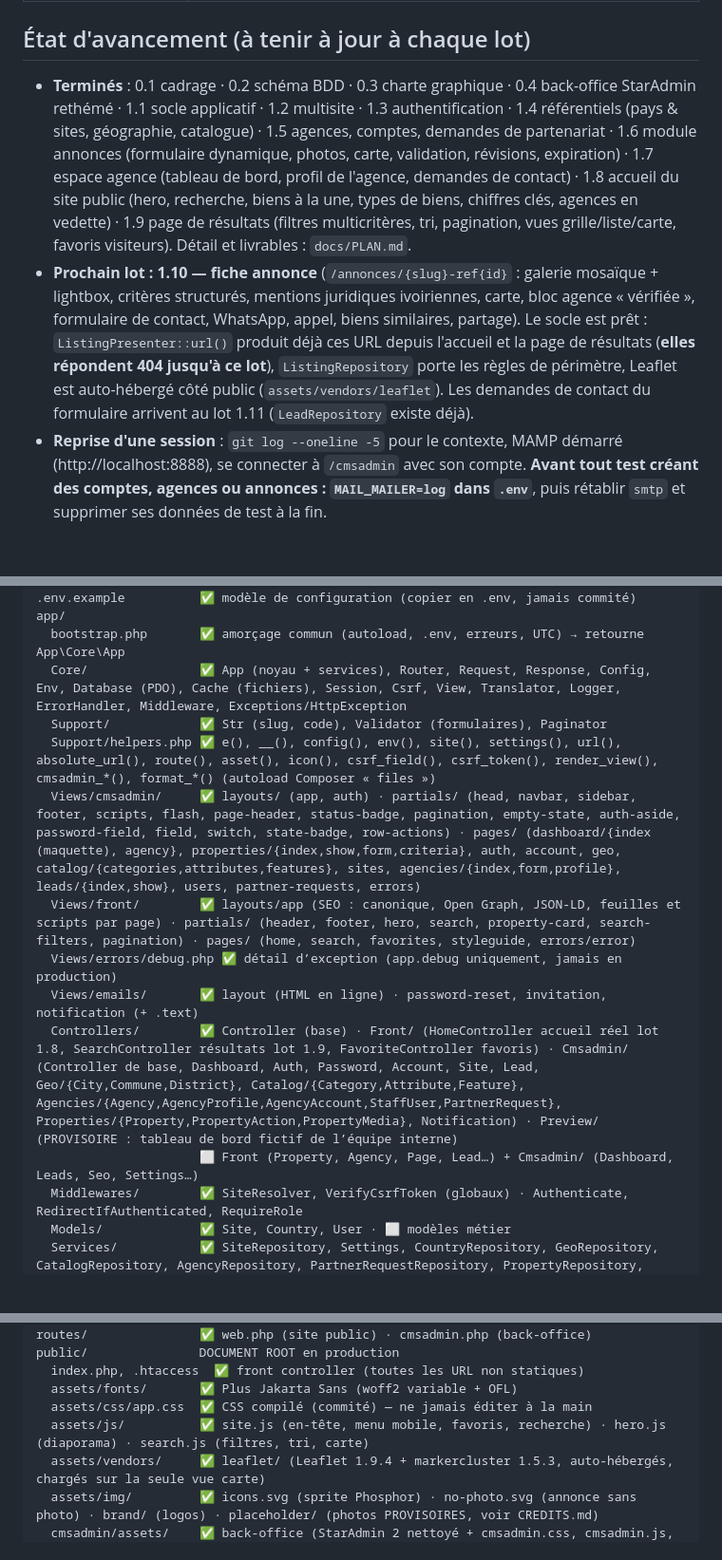
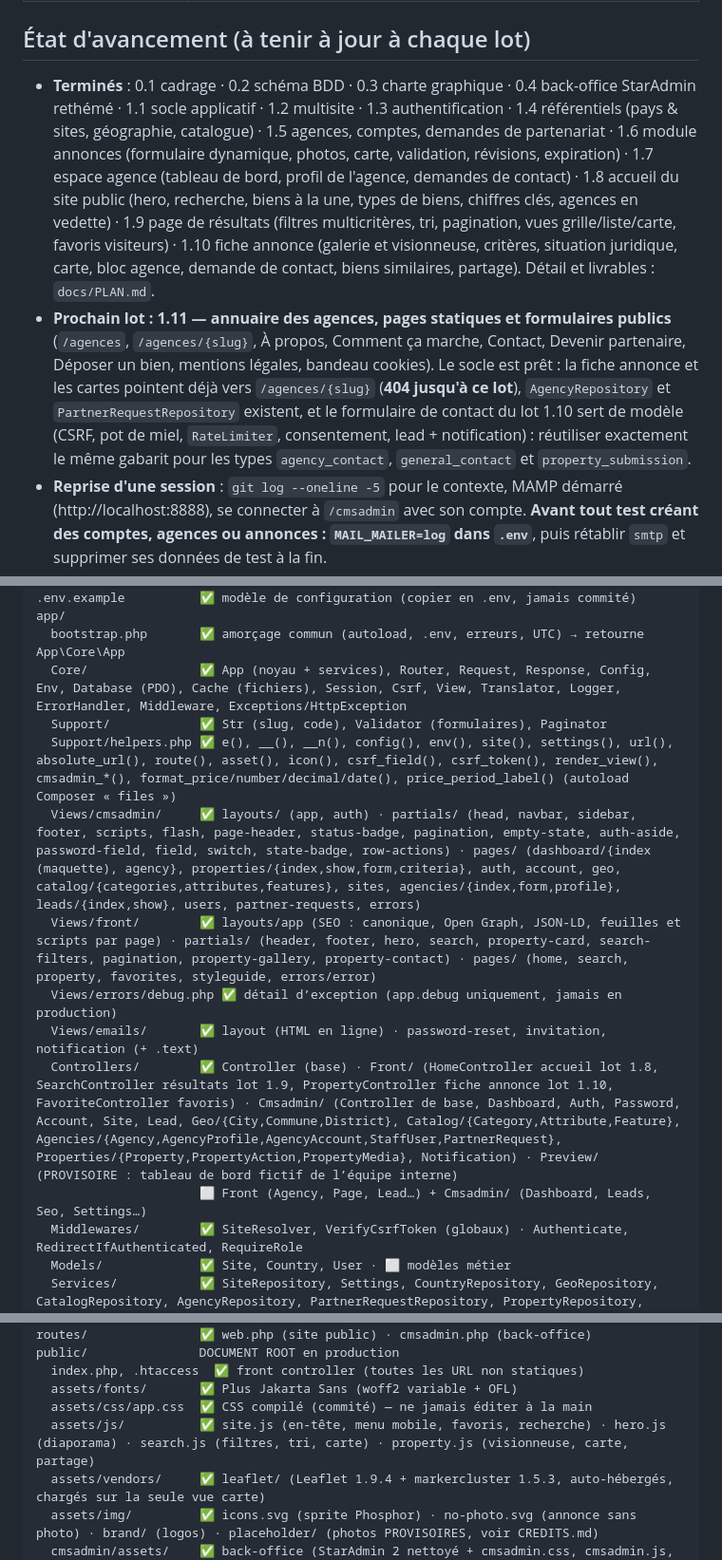
Before and after one commit to ekassi-wgy/immobilier-abidjan-net, a Markdown page: CLAUDE.md, 3 parts joined by grey strips. Shown at 95% size. Drawn GitHub-style; blank space fills up the shorter version.

```diff
--- a/CLAUDE.md
+++ b/CLAUDE.md
@@ -18,8 +18,8 @@ Langue du projet : **français** (code en anglais, textes, commentaires métier
 
 ## État d'avancement (à tenir à jour à chaque lot)
 
-- **Terminés** : 0.1 cadrage · 0.2 schéma BDD · 0.3 charte graphique · 0.4 back-office StarAdmin rethémé · 1.1 socle applicatif · 1.2 multisite · 1.3 authentification · 1.4 référentiels (pays & sites, géographie, catalogue) · 1.5 agences, comptes, demandes de partenariat · 1.6 module annonces (formulaire dynamique, photos, carte, validation, révisions, expiration) · 1.7 espace agence (tableau de bord, profil de l'agence, demandes de contact) · 1.8 accueil du site public (hero, recherche, biens à la une, types de biens, chiffres clés, agences en vedette) · 1.9 page de résultats (filtres multicritères, tri, pagination, vues grille/liste/carte, favoris visiteurs). Détail et livrables : `docs/PLAN.md`.
-- **Prochain lot : 1.10 — fiche annonce** (`/annonces/{slug}-ref{id}` : galerie mosaïque + lightbox, critères structurés, mentions juridiques ivoiriennes, carte, bloc agence « vérifiée », formulaire de contact, WhatsApp, appel, biens similaires, partage). Le socle est prêt : `ListingPresenter::url()` produit déjà ces URL depuis l'accueil et la page de résultats (**elles répondent 404 jusqu'à ce lot**), `ListingRepository` porte les règles de périmètre, Leaflet est auto-hébergé côté public (`assets/vendors/leaflet`). Les demandes de contact du formulaire arrivent au lot 1.11 (`LeadRepository` existe déjà).
+- **Terminés** : 0.1 cadrage · 0.2 schéma BDD · 0.3 charte graphique · 0.4 back-office StarAdmin rethémé · 1.1 socle applicatif · 1.2 multisite · 1.3 authentification · 1.4 référentiels (pays & sites, géographie, catalogue) · 1.5 agences, comptes, demandes de partenariat · 1.6 module annonces (formulaire dynamique, photos, carte, validation, révisions, expiration) · 1.7 espace agence (tableau de bord, profil de l'agence, demandes de contact) · 1.8 accueil du site public (hero, recherche, biens à la une, types de biens, chiffres clés, agences en vedette) · 1.9 page de résultats (filtres multicritères, tri, pagination, vues grille/liste/carte, favoris visiteurs) · 1.10 fiche annonce (galerie et visionneuse, critères, situation juridique, carte, bloc agence, demande de contact, biens similaires, partage). Détail et livrables : `docs/PLAN.md`.
+- **Prochain lot : 1.11 — annuaire des agences, pages statiques et formulaires publics** (`/agences`, `/agences/{slug}`, À propos, Comment ça marche, Contact, Devenir partenaire, Déposer un bien, mentions légales, bandeau cookies). Le socle est prêt : la fiche annonce et les cartes pointent déjà vers `/agences/{slug}` (**404 jusqu'à ce lot**), `AgencyRepository` et `PartnerRequestRepository` existent, et le formulaire de contact du lot 1.10 sert de modèle (CSRF, pot de miel, `RateLimiter`, consentement, lead + notification) : réutiliser exactement le même gabarit pour les types `agency_contact`, `general_contact` et `property_submission`.
 - **Reprise d'une session** : `git log --oneline -5` pour le contexte, MAMP démarré (http://localhost:8888), se connecter à `/cmsadmin` avec son compte. **Avant tout test créant des comptes, agences ou annonces : `MAIL_MAILER=log` dans `.env`**, puis rétablir `smtp` et supprimer ses données de test à la fin.
 - **Décisions en attente du client** (ne pas trancher seul) :
   - taux et mode de commission, durée de vie d’une annonce (défaut 90 j), photos d’Abidjan libres de droits, accès Plesk/DNS, textes légaux, relecture du référentiel des quartiers.
@@ -60,13 +60,13 @@ app/
   bootstrap.php       ✅ amorçage commun (autoload, .env, erreurs, UTC) → retourne App\Core\App
   Core/               ✅ App (noyau + services), Router, Request, Response, Config, Env, Database (PDO), Cache (fichiers), Session, Csrf, View, Translator, Logger, ErrorHandler, Middleware, Exceptions/HttpException
   Support/            ✅ Str (slug, code), Validator (formulaires), Paginator
-  Support/helpers.php ✅ e(), __(), config(), env(), site(), settings(), url(), absolute_url(), route(), asset(), icon(), csrf_field(), csrf_token(), render_view(), cmsadmin_*(), format_*() (autoload Composer « files »)
+  Support/helpers.php ✅ e(), __(), __n(), config(), env(), site(), settings(), url(), absolute_url(), route(), asset(), icon(), csrf_field(), csrf_token(), render_view(), cmsadmin_*(), format_price/number/decimal/date(), price_period_label() (autoload Composer « files »)
   Views/cmsadmin/     ✅ layouts/ (app, auth) · partials/ (head, navbar, sidebar, footer, scripts, flash, page-header, status-badge, pagination, empty-state, auth-aside, password-field, field, switch, state-badge, row-actions) · pages/ (dashboard/{index (maquette), agency}, properties/{index,show,form,criteria}, auth, account, geo, catalog/{categories,attributes,features}, sites, agencies/{index,form,profile}, leads/{index,show}, users, partner-requests, errors)
-  Views/front/        ✅ layouts/app (SEO : canonique, Open Graph, JSON-LD, feuilles et scripts par page) · partials/ (header, footer, hero, search, property-card, search-filters, pagination) · pages/ (home, search, favorites, styleguide, errors/error)
+  Views/front/        ✅ layouts/app (SEO : canonique, Open Graph, JSON-LD, feuilles et scripts par page) · partials/ (header, footer, hero, search, property-card, search-filters, pagination, property-gallery, property-contact) · pages/ (home, search, property, favorites, styleguide, errors/error)
   Views/errors/debug.php ✅ détail d’exception (app.debug uniquement, jamais en production)
   Views/emails/       ✅ layout (HTML en ligne) · password-reset, invitation, notification (+ .text)
-  Controllers/        ✅ Controller (base) · Front/ (HomeController accueil réel lot 1.8, SearchController résultats lot 1.9, FavoriteController favoris) · Cmsadmin/ (Controller de base, Dashboard, Auth, Password, Account, Site, Lead, Geo/{City,Commune,District}, Catalog/{Category,Attribute,Feature}, Agencies/{Agency,AgencyProfile,AgencyAccount,StaffUser,PartnerRequest}, Properties/{Property,PropertyAction,PropertyMedia}, Notification) · Preview/ (PROVISOIRE : tableau de bord fictif de l’équipe interne)
-                      ⬜ Front (Property, Agency, Page, Lead…) + Cmsadmin/ (Dashboard, Leads, Seo, Settings…)
+  Controllers/        ✅ Controller (base) · Front/ (HomeController accueil lot 1.8, SearchController résultats lot 1.9, PropertyController fiche annonce lot 1.10, FavoriteController favoris) · Cmsadmin/ (Controller de base, Dashboard, Auth, Password, Account, Site, Lead, Geo/{City,Commune,District}, Catalog/{Category,Attribute,Feature}, Agencies/{Agency,AgencyProfile,AgencyAccount,StaffUser,PartnerRequest}, Properties/{Property,PropertyAction,PropertyMedia}, Notification) · Preview/ (PROVISOIRE : tableau de bord fictif de l’équipe interne)
+                      ⬜ Front (Agency, Page, Lead…) + Cmsadmin/ (Dashboard, Leads, Seo, Settings…)
   Middlewares/        ✅ SiteResolver, VerifyCsrfToken (globaux) · Authenticate, RedirectIfAuthenticated, RequireRole
   Models/             ✅ Site, Country, User · ⬜ modèles métier
   Services/           ✅ SiteRepository, Settings, CountryRepository, GeoRepository, CatalogRepository, AgencyRepository, PartnerRequestRepository, PropertyRepository, PropertyForm, PropertyWorkflow, PropertyPresenter, PendingUploads, LeadRepository, StatsRepository, ListingRepository, ListingPresenter, SearchOptions, SearchCriteria, SearchFilters, Notifier, ImageUploader · Auth, UserRepository, PasswordHasher, PasswordReset, LoginThrottle, RateLimiter, ActivityLogger, Mailer, IpAddress · ⬜
@@ -92,7 +92,7 @@ public/               DOCUMENT ROOT en production
   index.php, .htaccess  ✅ front controller (toutes les URL non statiques)
   assets/fonts/       ✅ Plus Jakarta Sans (woff2 variable + OFL)
   assets/css/app.css  ✅ CSS compilé (commité) — ne jamais éditer à la main
-  assets/js/          ✅ site.js (en-tête, menu mobile, favoris, recherche) · hero.js (diaporama) · search.js (filtres, tri, carte)
+  assets/js/          ✅ site.js (en-tête, menu mobile, favoris, recherche) · hero.js (diaporama) · search.js (filtres, tri, carte) · property.js (visionneuse, carte, partage)
   assets/vendors/     ✅ leaflet/ (Leaflet 1.9.4 + markercluster 1.5.3, auto-hébergés, chargés sur la seule vue carte)
   assets/img/         ✅ icons.svg (sprite Phosphor) · no-photo.svg (annonce sans photo) · brand/ (logos) · placeholder/ (photos PROVISOIRES, voir CREDITS.md)
   cmsadmin/assets/    ✅ back-office (StarAdmin 2 nettoyé + cmsadmin.css, cmsadmin.js, dashboard.js)
```
Also changed, not shown: other parts of CLAUDE.md (+2 -0 lines), README.md (+4 -3 lines), docs/PLAN.md (+1 -1 lines).
